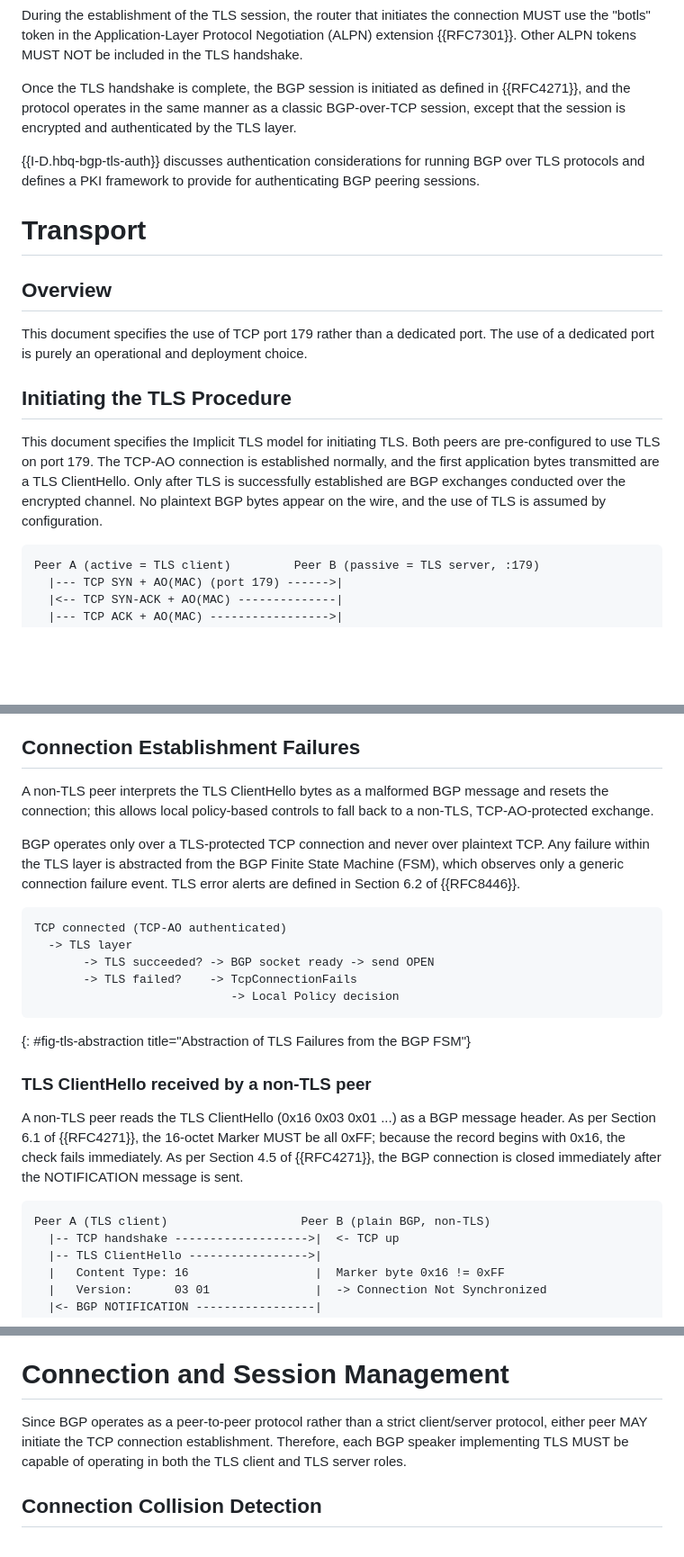
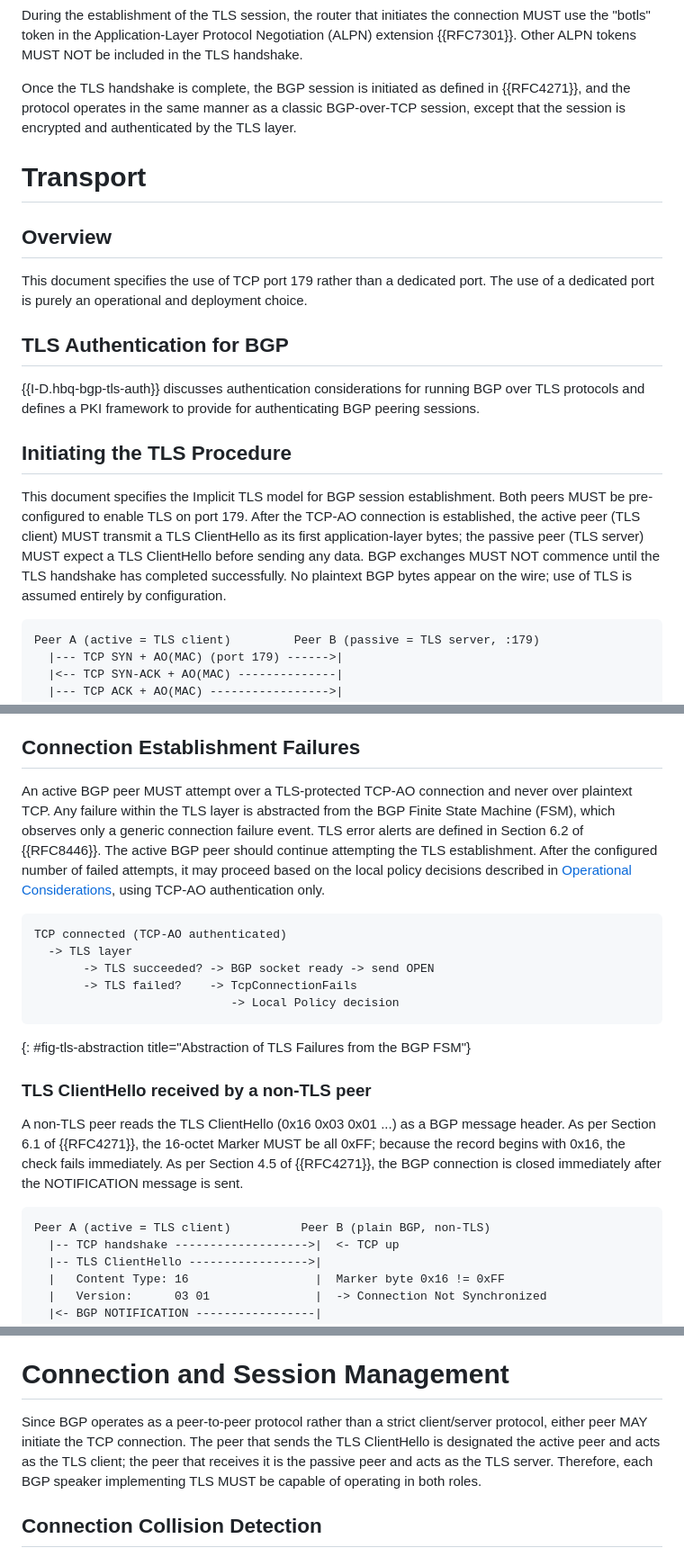
Before and after one commit to IPNetworkingLab/draft-bgp-tls, a Markdown page: draft-wirtgen-bgp-tls.md, 3 parts joined by grey strips. Shown at 90% size. Drawn GitHub-style; blank space fills up the shorter version.

Commit message:
Addressed review comments

```diff
--- a/draft-wirtgen-bgp-tls.md
+++ b/draft-wirtgen-bgp-tls.md
@@ -146,10 +146,6 @@ defined in {{RFC4271}}, and the protocol operates in the same manner as
 a classic BGP-over-TCP session, except that the session is encrypted
 and authenticated by the TLS layer.
 
-{{I-D.hbq-bgp-tls-auth}} discusses authentication considerations for
-running BGP over TLS protocols and defines a PKI framework to provide
-for authenticating BGP peering sessions.
-
 # Transport
 
 ## Overview
@@ -158,14 +154,23 @@ This document specifies the use of TCP port 179 rather than a dedicated
 port. The use of a dedicated port is purely an operational and
 deployment choice.
 
+## TLS Authentication for BGP
+
+{{I-D.hbq-bgp-tls-auth}} discusses authentication considerations for
+running BGP over TLS protocols and defines a PKI framework to provide
+for authenticating BGP peering sessions.
+
 ## Initiating the TLS Procedure
 
-This document specifies the Implicit TLS model for initiating TLS. Both
-peers are pre-configured to use TLS on port 179. The TCP-AO connection
-is established normally, and the first application bytes transmitted are
-a TLS ClientHello. Only after TLS is successfully established are BGP
-exchanges conducted over the encrypted channel. No plaintext BGP bytes
-appear on the wire, and the use of TLS is assumed by configuration.
+This document specifies the Implicit TLS model for BGP session
+establishment. Both peers MUST be pre-configured to enable TLS
+on port 179. After the TCP-AO connection is established, the
+active peer (TLS client) MUST transmit a TLS ClientHello as its
+first application-layer bytes; the passive peer (TLS server)
+MUST expect a TLS ClientHello before sending any data. BGP
+exchanges MUST NOT commence until the TLS handshake has
+completed successfully. No plaintext BGP bytes appear on the
+wire; use of TLS is assumed entirely by configuration.
 
 ~~~
 Peer A (active = TLS client)         Peer B (passive = TLS server, :179)
@@ -201,15 +206,15 @@ version.
 
 ## Connection Establishment Failures
 
-A non-TLS peer interprets the TLS ClientHello bytes as a malformed BGP
-message and resets the connection; this allows local policy-based
-controls to fall back to a non-TLS, TCP-AO-protected exchange.
-
-BGP operates only over a TLS-protected TCP connection and never over
-plaintext TCP. Any failure within the TLS layer is abstracted from the
-BGP Finite State Machine (FSM), which observes only a generic
-connection failure event. TLS error alerts are defined in Section 6.2
-of {{RFC8446}}.
+An active BGP peer MUST attempt over a TLS-protected TCP-AO
+connection and never over plaintext TCP. Any failure within the TLS
+layer is abstracted from the BGP Finite State Machine (FSM), which
+observes only a generic connection failure event. TLS error alerts
+are defined in Section 6.2 of {{RFC8446}}. The active BGP peer should
+continue attempting the TLS establishment. After the configured number
+of failed attempts, it may proceed based on the local policy decisions
+described in [Operational Considerations](#operational-considerations),
+using TCP-AO authentication only.
 
 ~~~
 TCP connected (TCP-AO authenticated)
@@ -222,14 +227,15 @@ TCP connected (TCP-AO authenticated)
 
 ### TLS ClientHello received by a non-TLS peer
 
-A non-TLS peer reads the TLS ClientHello (0x16 0x03 0x01 ...) as a BGP
-message header. As per Section 6.1 of {{RFC4271}}, the 16-octet Marker
-MUST be all 0xFF; because the record begins with 0x16, the check fails
-immediately. As per Section 4.5 of {{RFC4271}}, the BGP connection is
-closed immediately after the NOTIFICATION message is sent.
+A non-TLS peer reads the TLS ClientHello (0x16 0x03 0x01 ...)
+as a BGP message header. As per Section 6.1 of {{RFC4271}}, the
+16-octet Marker MUST be all 0xFF; because the record begins with 0x16,
+the check fails immediately. As per Section 4.5 of {{RFC4271}}, the
+BGP connection is closed immediately after the NOTIFICATION message
+is sent.
 
 ~~~
-Peer A (TLS client)                   Peer B (plain BGP, non-TLS)
+Peer A (active = TLS client)          Peer B (plain BGP, non-TLS)
   |-- TCP handshake ------------------->|  <- TCP up
   |-- TLS ClientHello ----------------->|
   |   Content Type: 16                  |  Marker byte 0x16 != 0xFF
@@ -302,9 +308,11 @@ handshake and failing later on a malformed OPEN message.
 # Connection and Session Management
 
 Since BGP operates as a peer-to-peer protocol rather than a strict
-client/server protocol, either peer MAY initiate the TCP connection
-establishment. Therefore, each BGP speaker implementing TLS MUST be
-capable of operating in both the TLS client and TLS server roles.
+client/server protocol, either peer MAY initiate the TCP connection.
+The peer that sends the TLS ClientHello is designated the active peer
+and acts as the TLS client; the peer that receives it is the passive
+peer and acts as the TLS server. Therefore, each BGP speaker
+implementing TLS MUST be capable of operating in both roles.
 
 ## Connection Collision Detection
 
```
Also changed, not shown: other parts of draft-wirtgen-bgp-tls.md (+6 -11 lines).
